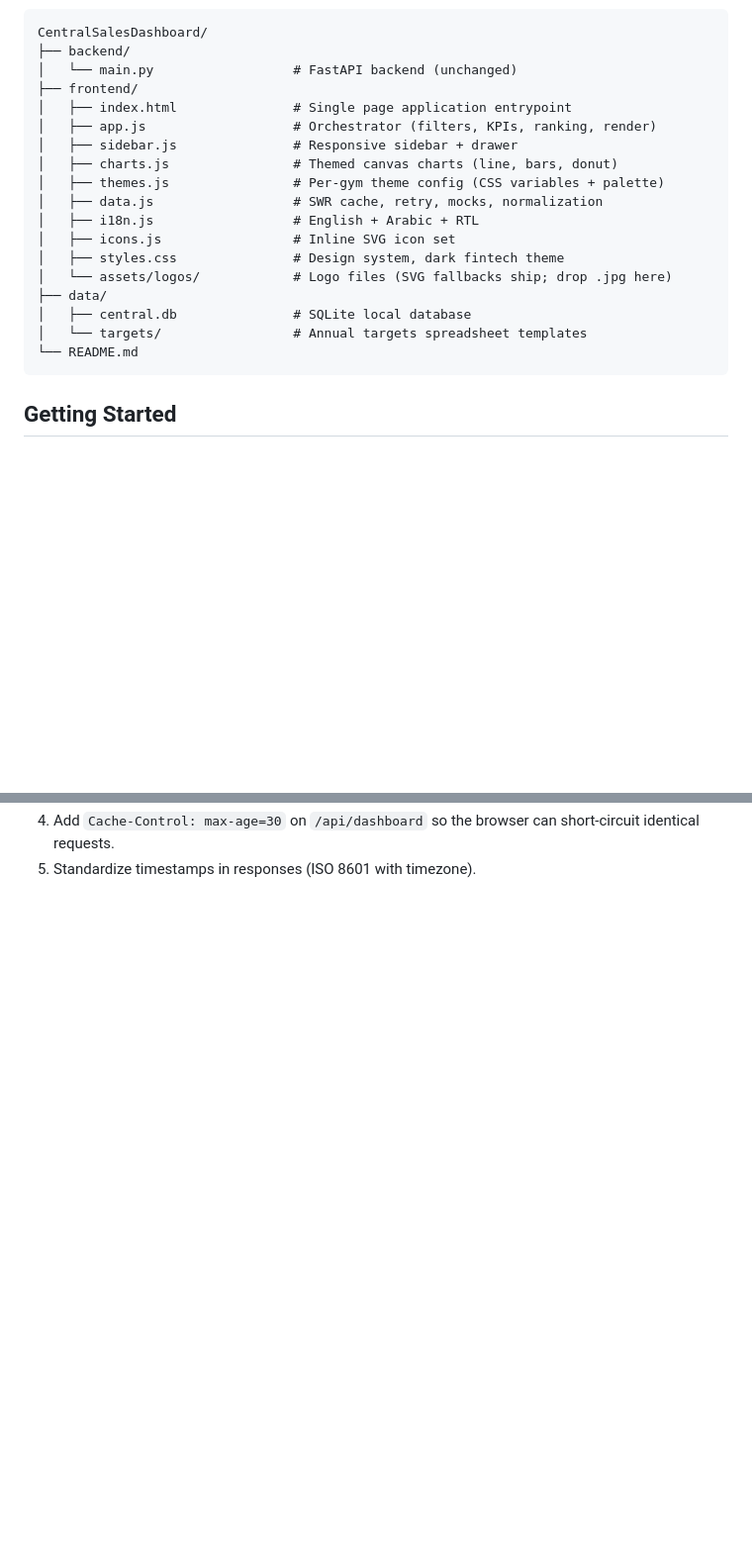
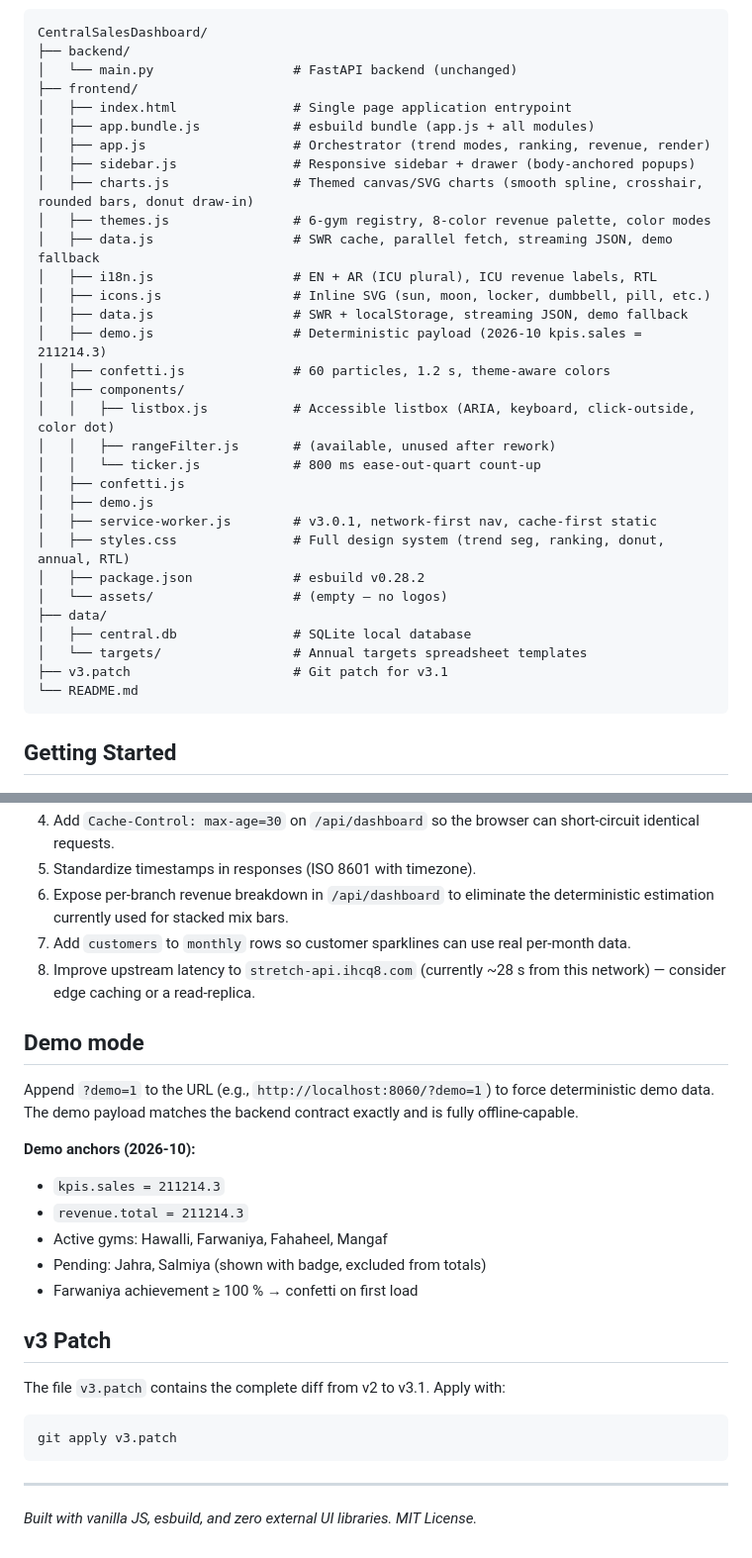
Before and after one commit to yasir069-cs/frontend, a Markdown page: README.md, 2 parts joined by grey strips. Shown at 99% size. Rendered like a GitHub page; blank space fills up the shorter version.

````diff
--- a/README.md
+++ b/README.md
@@ -42,18 +47,31 @@ CentralSalesDashboard/
 │   └── main.py                  # FastAPI backend (unchanged)
 ├── frontend/
 │   ├── index.html               # Single page application entrypoint
-│   ├── app.js                   # Orchestrator (filters, KPIs, ranking, render)
-│   ├── sidebar.js               # Responsive sidebar + drawer
-│   ├── charts.js                # Themed canvas charts (line, bars, donut)
-│   ├── themes.js                # Per-gym theme config (CSS variables + palette)
-│   ├── data.js                  # SWR cache, retry, mocks, normalization
-│   ├── i18n.js                  # English + Arabic + RTL
-│   ├── icons.js                 # Inline SVG icon set
-│   ├── styles.css               # Design system, dark fintech theme
-│   └── assets/logos/            # Logo files (SVG fallbacks ship; drop .jpg here)
+│   ├── app.bundle.js            # esbuild bundle (app.js + all modules)
+│   ├── app.js                   # Orchestrator (trend modes, ranking, revenue, render)
+│   ├── sidebar.js               # Responsive sidebar + drawer (body-anchored popups)
+│   ├── charts.js                # Themed canvas/SVG charts (smooth spline, crosshair, rounded bars, donut draw-in)
+│   ├── themes.js                # 6-gym registry, 8-color revenue palette, color modes
+│   ├── data.js                  # SWR cache, parallel fetch, streaming JSON, demo fallback
+│   ├── i18n.js                  # EN + AR (ICU plural), ICU revenue labels, RTL
+│   ├── icons.js                 # Inline SVG (sun, moon, locker, dumbbell, pill, etc.)
+│   ├── data.js                  # SWR + localStorage, streaming JSON, demo fallback
+│   ├── demo.js                  # Deterministic payload (2026-10 kpis.sales = 211214.3)
+│   ├── confetti.js              # 60 particles, 1.2 s, theme-aware colors
+│   ├── components/
+│   │   ├── listbox.js           # Accessible listbox (ARIA, keyboard, click-outside, color dot)
+│   │   ├── rangeFilter.js       # (available, unused after rework)
+│   │   └── ticker.js            # 800 ms ease-out-quart count-up
+│   ├── confetti.js
+│   ├── demo.js
+│   ├── service-worker.js        # v3.0.1, network-first nav, cache-first static
+│   ├── styles.css               # Full design system (trend seg, ranking, donut, annual, RTL)
+│   ├── package.json             # esbuild v0.28.2
+│   └── assets/                  # (empty — no logos)
 ├── data/
 │   ├── central.db               # SQLite local database
 │   └── targets/                 # Annual targets spreadsheet templates
+├── v3.patch                     # Git patch for v3.1
 └── README.md
 ```
 
@@ -100,2 +154,27 @@ These would help the frontend deliver a better experience; they are **not** part
 4. Add `Cache-Control: max-age=30` on `/api/dashboard` so the browser can short-circuit identical requests.
 5. Standardize timestamps in responses (ISO 8601 with timezone).
+6. Expose per-branch revenue breakdown in `/api/dashboard` to eliminate the deterministic estimation currently used for stacked mix bars.
+7. Add `customers` to `monthly` rows so customer sparklines can use real per-month data.
+8. Improve upstream latency to `stretch-api.ihcq8.com` (currently ~28 s from this network) — consider edge caching or a read-replica.
+
+## Demo mode
+
+Append `?demo=1` to the URL (e.g., `http://localhost:8060/?demo=1`) to force deterministic demo data. The demo payload matches the backend contract exactly and is fully offline-capable.
+
+**Demo anchors (2026-10):**
+- `kpis.sales = 211214.3`
+- `revenue.total = 211214.3`
+- Active gyms: Hawalli, Farwaniya, Fahaheel, Mangaf
+- Pending: Jahra, Salmiya (shown with badge, excluded from totals)
+- Farwaniya achievement ≥ 100 % → confetti on first load
+
+## v3 Patch
+
+The file `v3.patch` contains the complete diff from v2 to v3.1. Apply with:
+```bash
+git apply v3.patch
+```
+
+---
+
+*Built with vanilla JS, esbuild, and zero external UI libraries. MIT License.*
````
Also changed, not shown: other parts of README.md (+70 -29 lines).
